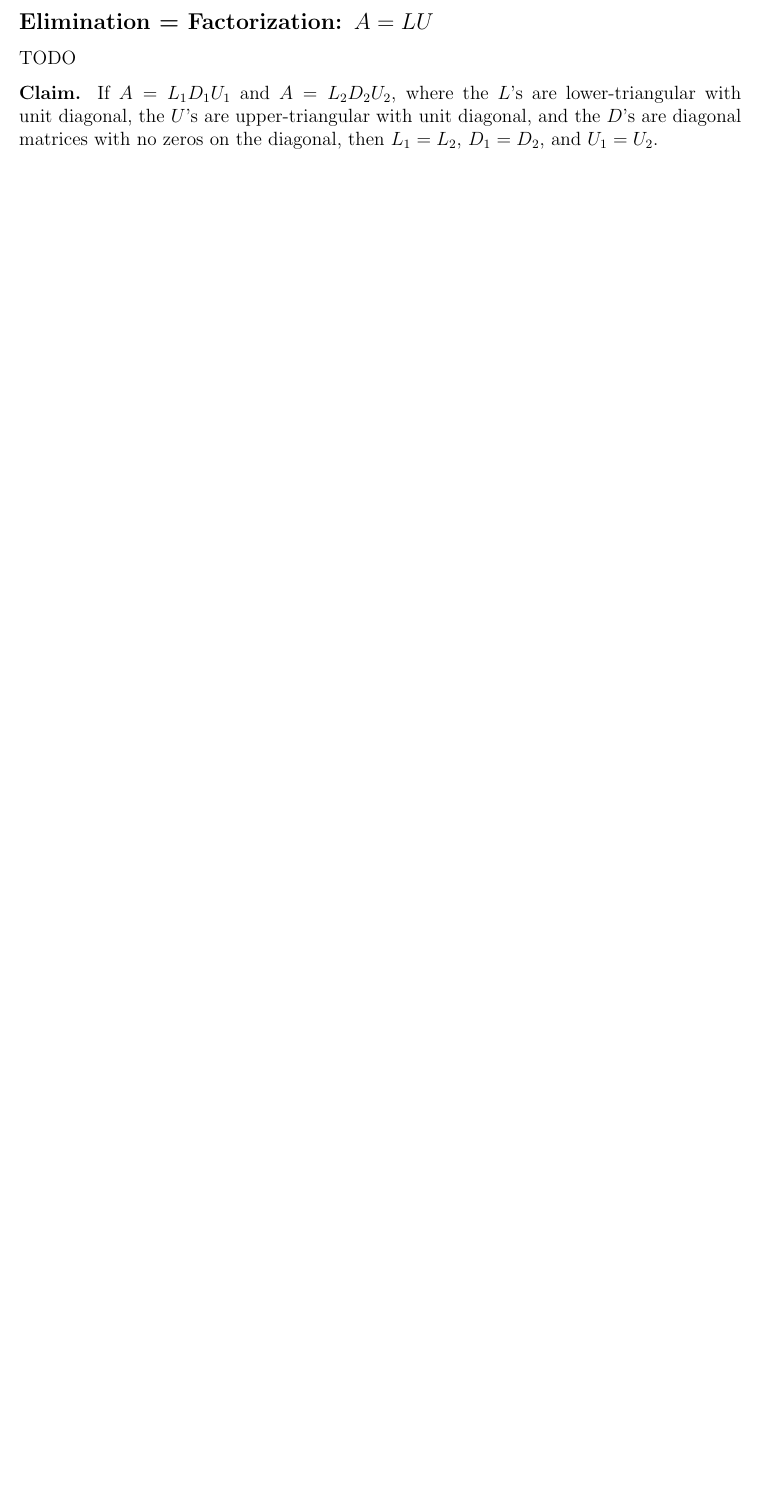
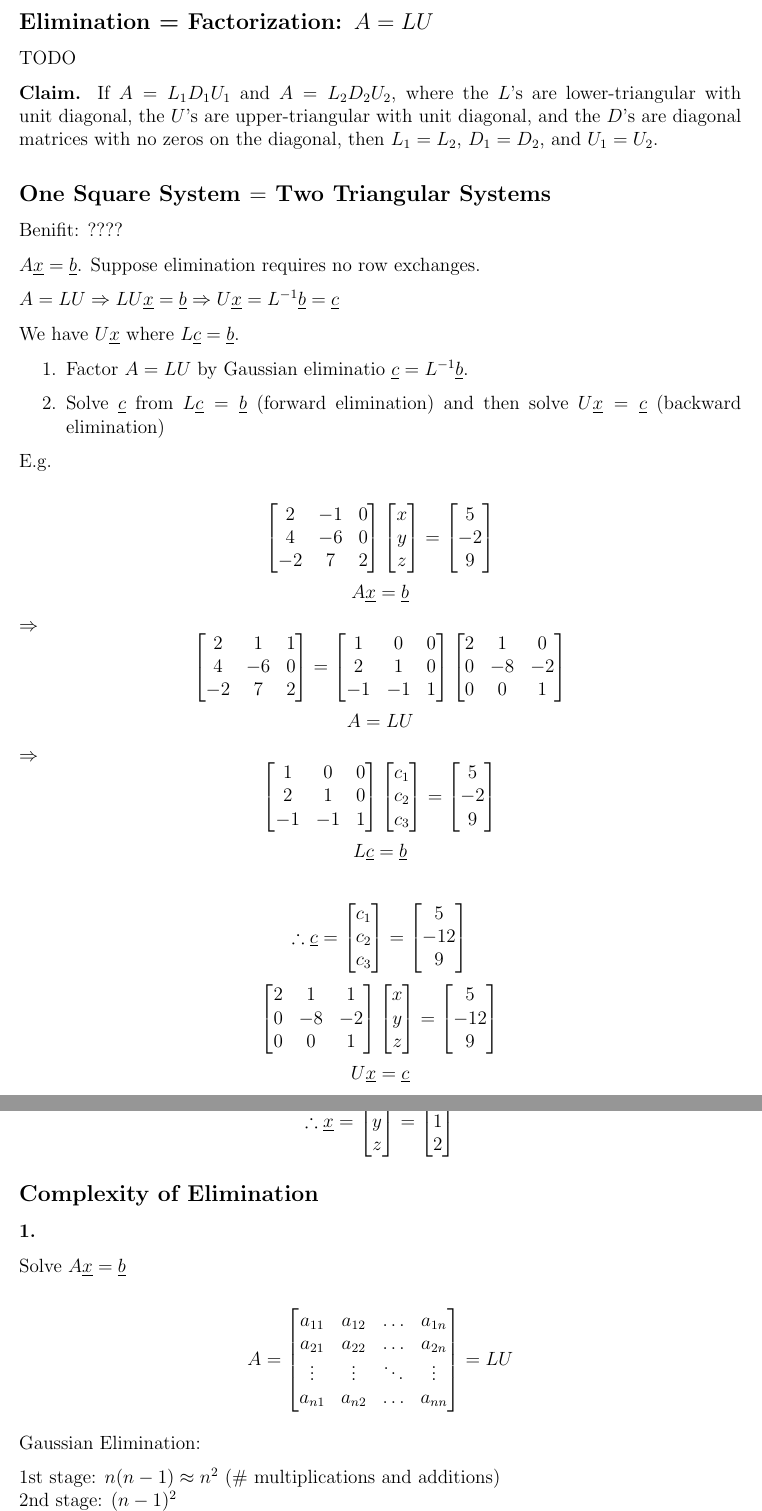
Before and after one commit to chengr4/linear-algebra, a LaTeX document (solving-linear-equations/main.tex): part of page 5 of 5 before the commit and two parts of pages 5 and 6 of 6 after it, the two joined at a grey line, cut so that both start at the same text, the shorter picture padded with empty space. Compiled offline with pdfLaTeX.

Commit message:
feat: Add subsection on elimination factorization in solving linear equations document

```diff
--- a/solving-linear-equations/main.tex
+++ b/solving-linear-equations/main.tex
@@ -344,3 +344,144 @@ TODO
 the $U$'s are upper-triangular with unit diagonal, and the $D$'s are diagonal matrices with no zeros on the diagonal,
 then $L_1 = L_2$, $D_1 = D_2$, and $U_1 = U_2$.
 
+\subsection*{One Square System $=$ Two Triangular Systems}
+
+Benifit: ????
+
+$A\underline{x} = \underline{b}$. Suppose elimination requires no row exchanges.
+
+$A = LU \Rightarrow LU\underline{x} = \underline{b} \Rightarrow U\underline{x} = L^{-1}\underline{b} = \underline{c}$
+
+We have $U\underline{x}$ where $L\underline{c} = \underline{b}$.
+
+\begin{enumerate}
+  \item Factor $A= LU$ by Gaussian eliminatio $\underline{c} = L^{-1}\underline{b}$.
+  \item Solve $\underline{c}$ from $L\underline{c} = \underline{b}$ (forward elimination) and then solve $U\underline{x} = \underline{c}$ (backward elimination)
+\end{enumerate}
+
+E.g.
+
+\[
+\begin{bmatrix}
+  2 & -1 & 0 \\
+  4 & -6 & 0 \\
+  -2 & 7 & 2
+\end{bmatrix}
+\begin{bmatrix}
+  x \\
+  y \\
+  z
+\end{bmatrix} =
+\begin{bmatrix}
+  5 \\
+  -2 \\
+  9
+\end{bmatrix}
+\]
+$$A\underline{x} = \underline{b}$$
+$\Rightarrow$
+\[
+\begin{bmatrix}
+  2 & 1 & 1 \\
+  4 & -6 & 0 \\
+  -2 & 7 & 2
+\end{bmatrix} =
+\begin{bmatrix}
+  1 & 0 & 0 \\
+  2 & 1 & 0 \\
+  -1 & -1 & 1
+\end{bmatrix}
+\begin{bmatrix}
+  2 & 1 & 0 \\
+  0 & -8 & -2 \\
+  0 & 0 & 1
+\end{bmatrix}
+\]
+$$A = LU$$
+$\Rightarrow$
+\[
+\begin{bmatrix}
+  1 & 0 & 0 \\
+  2 & 1 & 0 \\
+  -1 & -1 & 1
+\end{bmatrix}
+\begin{bmatrix}
+  c_1 \\
+  c_2 \\
+  c_3
+\end{bmatrix} =
+\begin{bmatrix}
+  5 \\
+  -2 \\
+  9
+\end{bmatrix}
+\]
+$$L\underline{c} = \underline{b}$$
+
+\[
+\therefore
+\underline{c} =
+\begin{bmatrix}
+  c_1 \\
+  c_2 \\
+  c_3
+\end{bmatrix} =
+\begin{bmatrix}
+  5 \\
+  -12 \\
+  9
+\end{bmatrix}
+\]
+\[
+  \begin{bmatrix}
+    2 & 1 & 1 \\
+    0 & -8 & -2 \\
+    0 & 0 & 1
+  \end{bmatrix}
+  \begin{bmatrix}
+    x \\
+    y \\
+    z
+  \end{bmatrix} =
+  \begin{bmatrix}
+    5 \\
+    -12 \\
+    9
+  \end{bmatrix}
+\]
+$$U\underline{x} = \underline{c}$$
+\[
+  \therefore
+  \underline{x} =
+  \begin{bmatrix}
+    x \\
+    y \\
+    z
+  \end{bmatrix} =
+  \begin{bmatrix}
+    1 \\
+    1 \\
+    2
+  \end{bmatrix}
+\]
+
+\subsection*{Complexity of Elimination}
+\subsubsection*{1.}
+Solve $A\underline{x} = \underline{b}$
+
+\[
+  A =
+  \begin{bmatrix}
+    a_{11} & a_{12} & \hdots & a_{1n} \\
+    a_{21} & a_{22} & \hdots & a_{2n} \\
+    \vdots & \vdots & \ddots & \vdots \\
+    a_{n1} & a_{n2} & \hdots & a_{nn}
+  \end{bmatrix} =
+  LU
+\]
+
+Gaussian Elimination:
+
+1st stage: $n(n-1) \approx n^2$ (\# multiplications and additions) \\
+2nd stage: $(n-1)^2$ \\
+3rd stage: $(n-2)^2$ \\
```
Also changed, not shown: solving-linear-equations/main.pdf, solving-linear-equations/main.tex (57 more changed lines), 1 other file.
